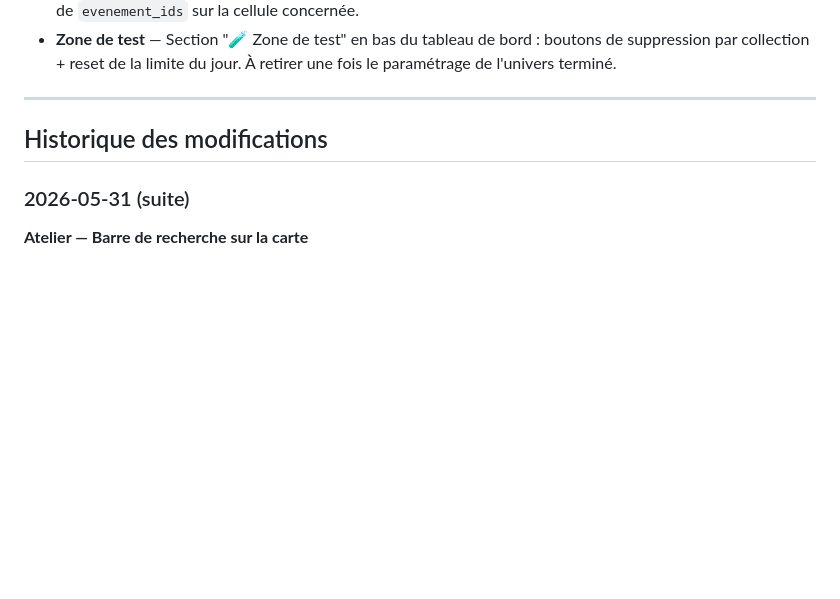
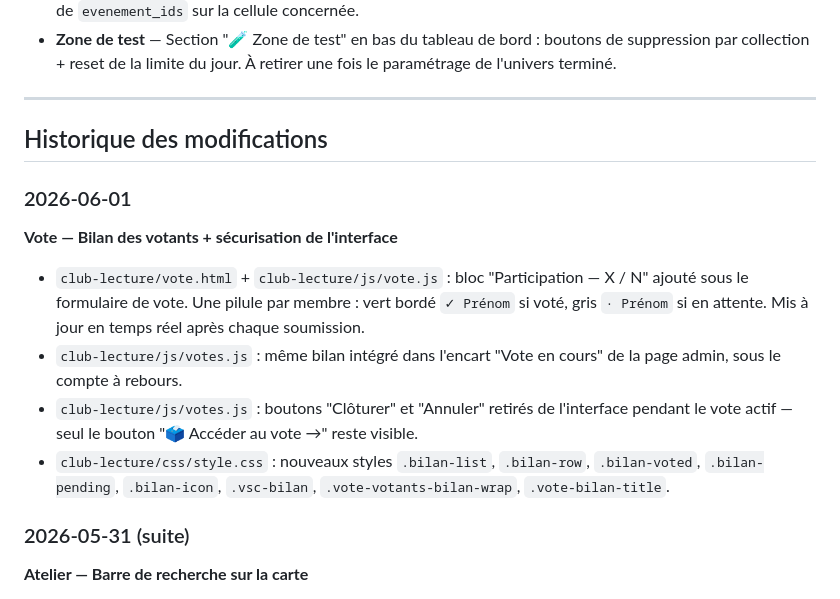
Before and after one commit to Nardoll/mon-site, a Markdown page: README.md, the part around the change. Drawn GitHub-style; blank space fills up the shorter version.

Commit message:
README : mise à jour 1er juin (vote bilan votants, sécurisation)
Co-Authored-By: Claude Sonnet 4.6 <noreply@anthropic.com>

```diff
--- a/README.md
+++ b/README.md
@@ -994,6 +994,14 @@ Collection de vote en cours. Il ne peut y avoir qu'un seul document à la fois (
 
 ## Historique des modifications
 
+### 2026-06-01
+**Vote — Bilan des votants + sécurisation de l'interface**
+
+- `club-lecture/vote.html` + `club-lecture/js/vote.js` : bloc "Participation — X / N" ajouté sous le formulaire de vote. Une pilule par membre : vert bordé `✓ Prénom` si voté, gris `· Prénom` si en attente. Mis à jour en temps réel après chaque soumission.
+- `club-lecture/js/votes.js` : même bilan intégré dans l'encart "Vote en cours" de la page admin, sous le compte à rebours.
+- `club-lecture/js/votes.js` : boutons "Clôturer" et "Annuler" retirés de l'interface pendant le vote actif — seul le bouton "🗳️ Accéder au vote →" reste visible.
+- `club-lecture/css/style.css` : nouveaux styles `.bilan-list`, `.bilan-row`, `.bilan-voted`, `.bilan-pending`, `.bilan-icon`, `.vsc-bilan`, `.vote-votants-bilan-wrap`, `.vote-bilan-title`.
+
 ### 2026-05-31 (suite)
 **Atelier — Barre de recherche sur la carte**
 
```
